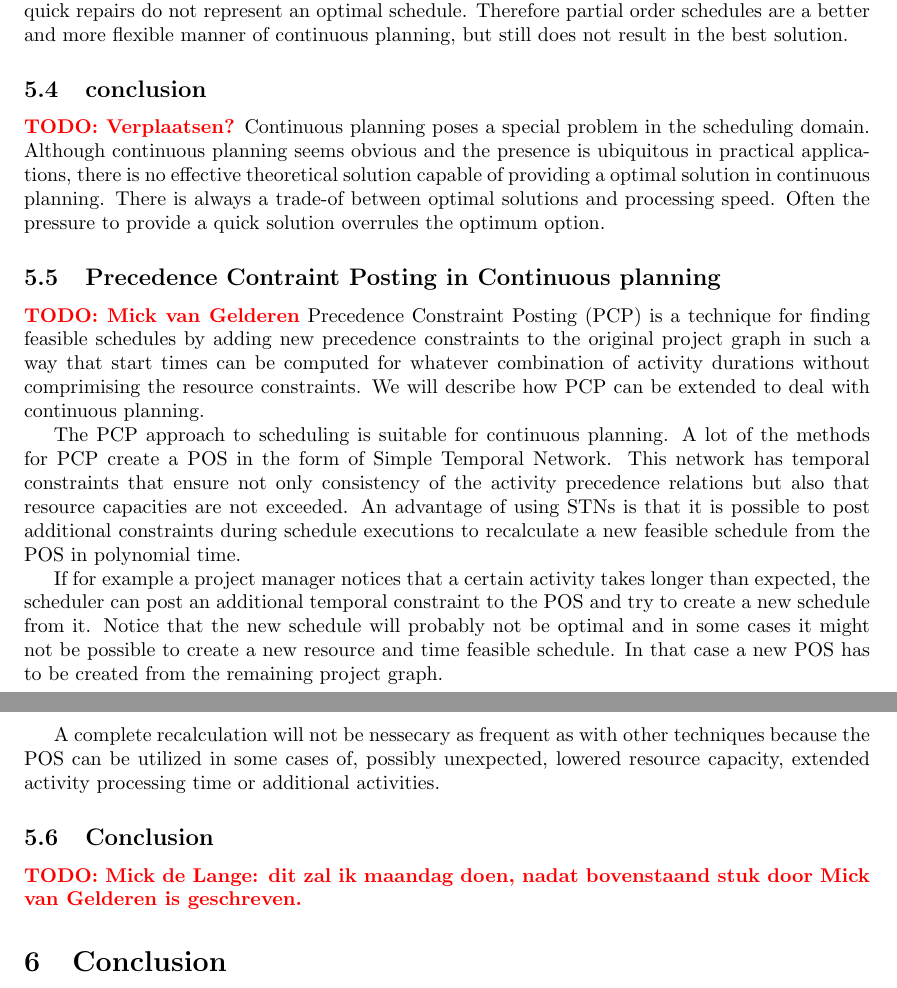
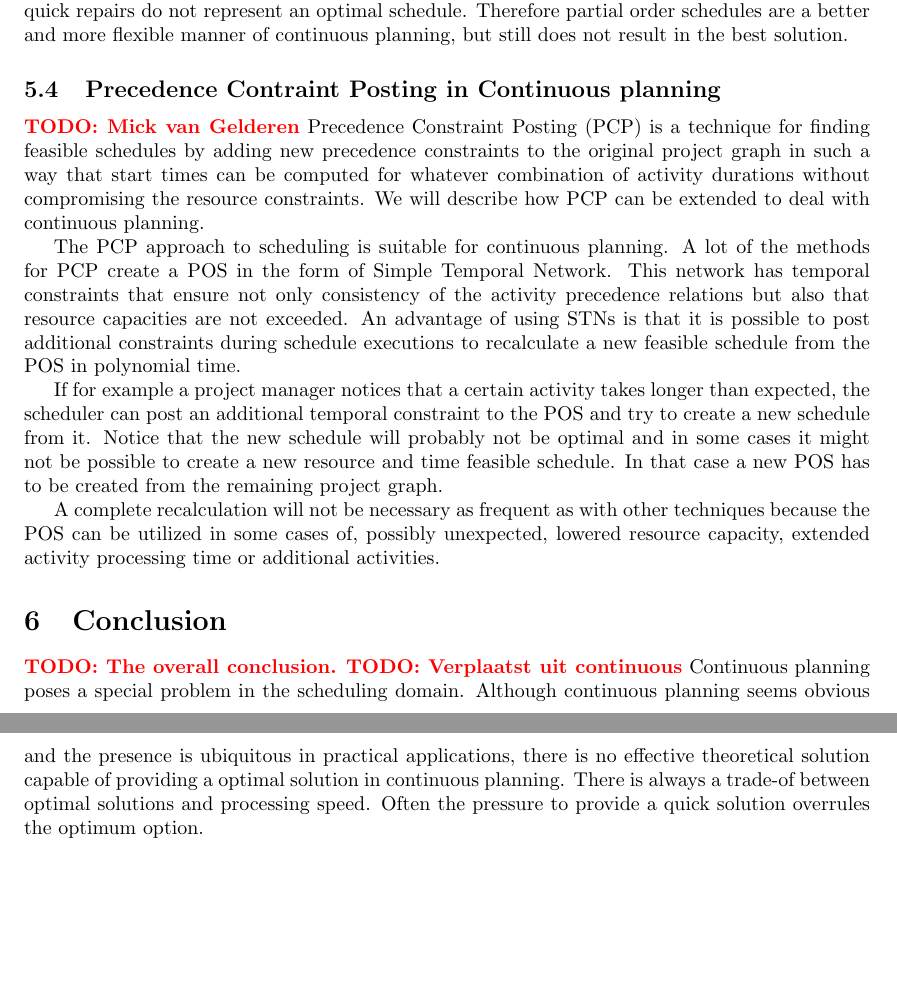
Before and after one commit to deazurain/rrcs, a LaTeX paper (rrcs.tex): two parts of pages 7 and 8 of 8, joined at a grey line, cut so that both start at the same text, the shorter picture padded with empty space. Compiled offline with pdfLaTeX.

Commit message:
Verbeteringen en verplaatsing

```diff
--- a/rrcs.tex
+++ b/rrcs.tex
@@ -269,30 +268,25 @@ The partial order schedules are quicker to repair, but require more time initial
 In addition to this problem, the quick repairs do not represent an optimal schedule.
 Therefore partial order schedules are a better and more flexible manner of continuous planning, but still does not result in the best solution.
 
-\subsection{conclusion} \TODO{Verplaatsen?}
+
+\subsection{Precedence Contraint Posting in Continuous planning}
+\TODO{Mick van Gelderen}
+Precedence Constraint Posting (PCP) is a technique for finding feasible schedules by adding new precedence constraints to the original project graph in such a way that start times can be computed for whatever combination of activity durations without compromising the resource constraints. We will describe how PCP can be extended to deal with continuous planning.
+
+The PCP approach to scheduling is suitable for continuous planning. A lot of the methods for PCP create a POS in the form of Simple Temporal Network. This network has temporal constraints that ensure not only consistency of the activity precedence relations but also that resource capacities are not exceeded. An advantage of using STNs is that it is possible to post additional constraints during schedule executions to recalculate a new feasible schedule from the POS in polynomial time.
+
+If for example a project manager notices that a certain activity takes longer than expected, the scheduler can post an additional temporal constraint to the POS and try to create a new schedule from it. Notice that the new schedule will probably not be optimal and in some cases it might not be possible to create a new resource and time feasible schedule. In that case a new POS has to be created from the remaining project graph.
+
+A complete recalculation will not be necessary as frequent as with other techniques because the POS can be utilized in some cases of, possibly unexpected, lowered resource capacity, extended activity processing time or additional activities.
+
+\section{Conclusion}
+\TODO{The overall conclusion.}
+\TODO{Verplaatst uit continuous}
 Continuous planning poses a special problem in the scheduling domain.
 Although continuous planning seems obvious and the presence is ubiquitous in practical applications, there is no effective theoretical solution capable of providing a optimal solution in continuous planning.
 There is always a trade-of between optimal solutions and processing speed.
 Often the pressure to provide a quick solution overrules the optimum option.
 
-\subsection{Precedence Contraint Posting in Continuous planning}
-\TODO{Mick van Gelderen}
-Precedence Constraint Posting (PCP) is a technique for finding feasible schedules by adding new precedence constraints to the original project graph in such a way that start times can be computed for whatever combination of activity durations without comprimising the resource constraints. We will describe how PCP can be extended to deal with continuous planning.
-
-The PCP approach to scheduling is suitable for continuous planning. A lot of the methods for PCP create a POS in the form of Simple Temporal Network. This network has temporal constraints that ensure not only consistency of the activity precedence relations but also that resource capacities are not exceeded. An advantage of using STNs is that it is possible to post additional constraints during schedule executions to recalculate a new feasible schedule from the POS in polynomial time.
-
-If for example a project manager notices that a certain activity takes longer than expected, the scheduler can post an additional temporal constraint to the POS and try to create a new schedule from it. Notice that the new schedule will probably not be optimal and in some cases it might not be possible to create a new resource and time feasible schedule. In that case a new POS has to be created from the remaining project graph.
-
-A complete recalculation will not be nessecary as frequent as with other techniques because the POS can be utilized in some cases of, possibly unexpected, lowered resource capacity, extended activity processing time or additional activities.
-
-\subsection{Conclusion}
-\TODO{Mick de Lange: dit zal ik maandag doen, nadat bovenstaand stuk door Mick van Gelderen is geschreven.}
-
-
-
-\section{Conclusion}
-\TODO{The overall conclusion.}
-
 \bibliographystyle{plain}
 \bibliography{references}
 
```
Also changed, not shown: rrcs.tex (1 more changed lines).
